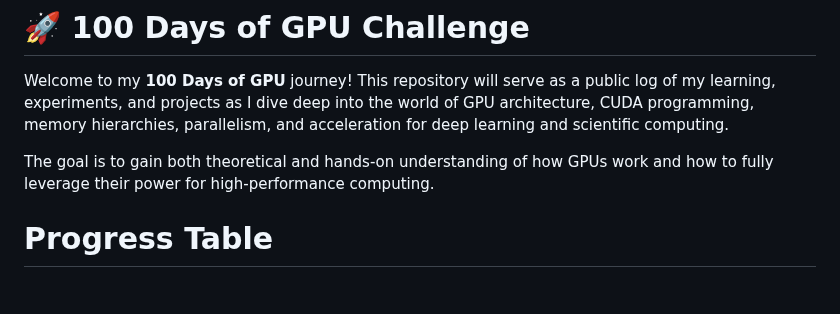
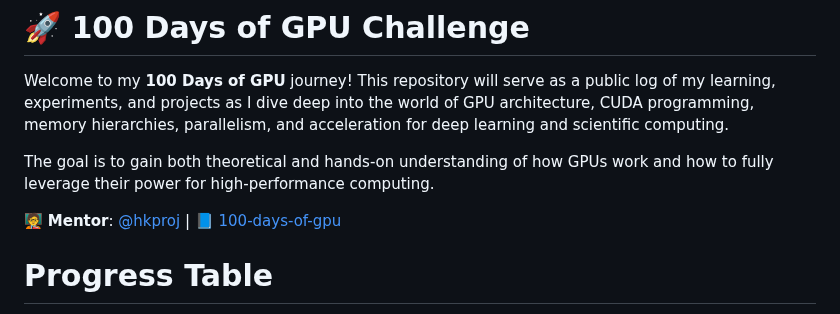
Before and after one commit to bikrammajhi/100-days-of-GPU, a Markdown page: README.md, the part around the change. GitHub-like rendering; blank space fills up the shorter version.

```diff
--- a/README.md
+++ b/README.md
@@ -3,6 +3,8 @@
 Welcome to my **100 Days of GPU** journey! This repository will serve as a public log of my learning, experiments, and projects as I dive deep into the world of GPU architecture, CUDA programming, memory hierarchies, parallelism, and acceleration for deep learning and scientific computing.
 
 The goal is to gain both theoretical and hands-on understanding of how GPUs work and how to fully leverage their power for high-performance computing.
+
+🧑‍🏫 **Mentor**: [@hkproj](https://github.com/hkproj) | 📘 [100-days-of-gpu](https://github.com/hkproj/100-days-of-gpu)
 
 # Progress Table
 [![YouTube](https://img.shields.io/badge/YouTube-CS149-FF0000?logo=youtube)](https://www.youtube.com/playlist?list=PLoROMvodv4rMp7MTFr4hQsDEcX7Bx6Odp) [![YouTube](https://img.shields.io/badge/YouTube-PMPP-FF0000?logo=youtube)](https://www.youtube.com/playlist?list=PLRRuQYjFhpmubuwx-w8X964ofVkW1T8O4) [![CUDA](https://img.shields.io/badge/CUDA-C++%20Guide-76B900?logo=nvidia)](https://docs.nvidia.com/cuda/cuda-c-programming-guide/) [![PMPP](https://img.shields.io/badge/Book-PMPP-blue?logo=bookstack)](https://github.com/bikrammajhi/100-days-of-GPU/blob/main/materials/Wen-mei%20W.%20Hwu%2C%20David%20B.%20Kirk%2C%20Izzat%20El%20Hajj%20-%20Programming%20Massively%20Parallel%20Processors.%20A%20Hands-on%20Approach-Elsevier%20(2023).pdf) [![Colab](https://colab.research.google.com/assets/colab-badge.svg)](https://colab.research.google.com/gist/bikrammajhi/59ee47f2dc6a04fb79f8fa15d498a4bf/hello-world-in-cuda.ipynb) [![GitHub](https://img.shields.io/badge/GitHub-Repository-black?logo=github)](https://github.com/xlite-dev/LeetCUDA)
```
